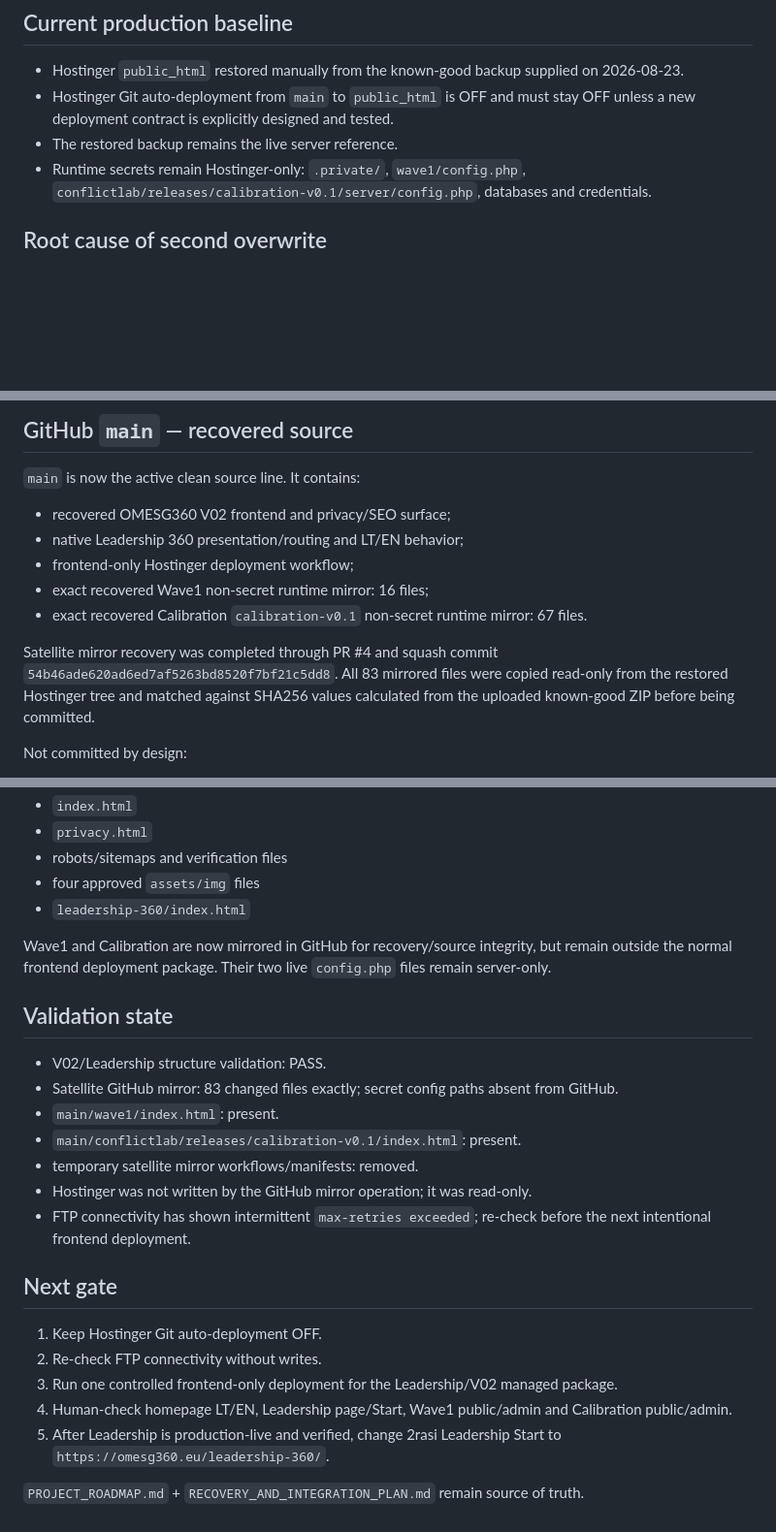
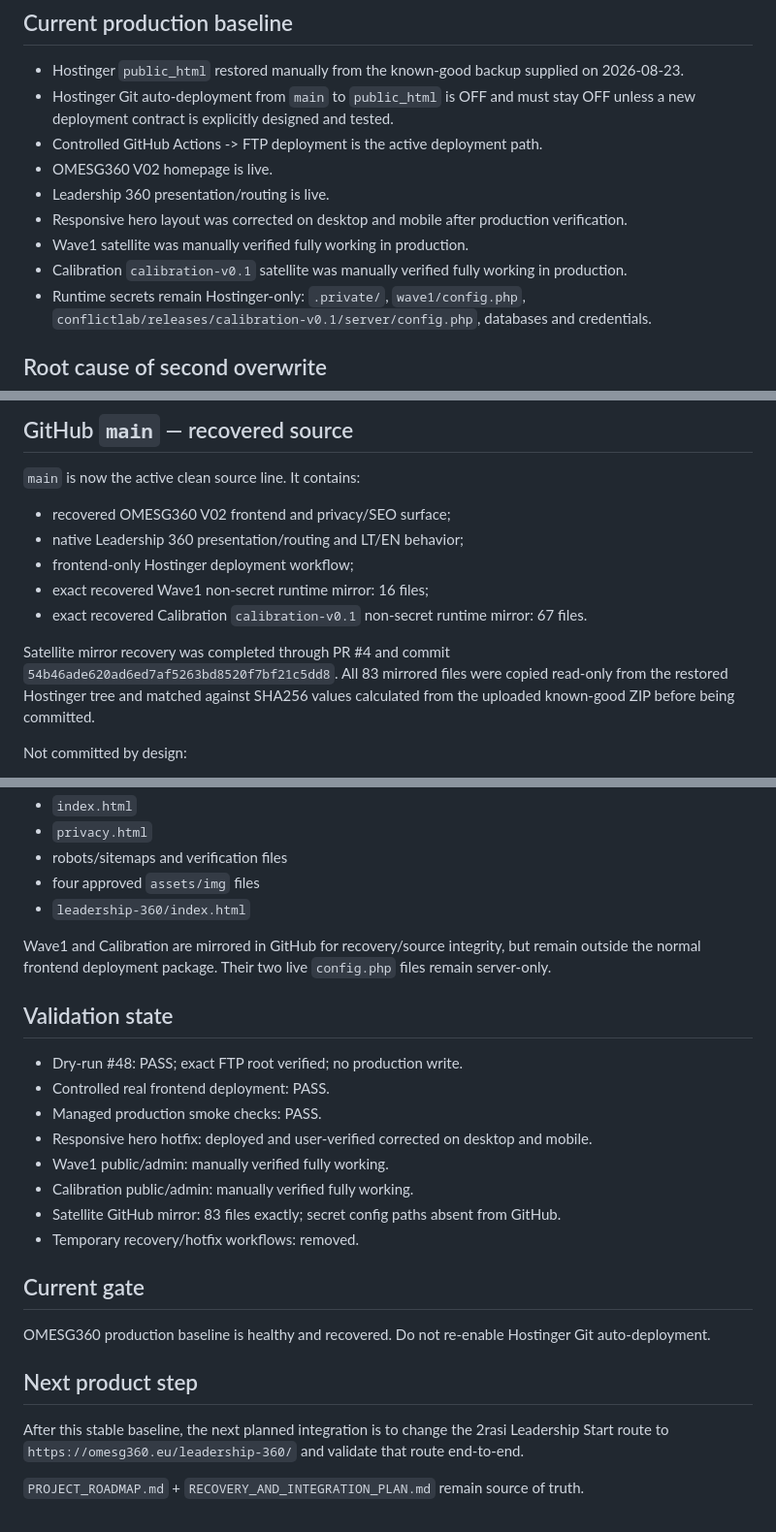
Before and after one commit to olemoz1977/omesg360, a Markdown page: PROJECT_ROADMAP.md, 3 parts joined by grey strips. Shown at 97% size. Drawn GitHub-style; blank space fills up the shorter version.

Commit message:
Record healthy OMESG360 production baseline

```diff
--- a/PROJECT_ROADMAP.md
+++ b/PROJECT_ROADMAP.md
@@ -7,7 +7,12 @@ Primary GitHub branch: `main`
 ## Current production baseline
 - Hostinger `public_html` restored manually from the known-good backup supplied on 2026-08-23.
 - Hostinger Git auto-deployment from `main` to `public_html` is OFF and must stay OFF unless a new deployment contract is explicitly designed and tested.
-- The restored backup remains the live server reference.
+- Controlled GitHub Actions -> FTP deployment is the active deployment path.
+- OMESG360 V02 homepage is live.
+- Leadership 360 presentation/routing is live.
+- Responsive hero layout was corrected on desktop and mobile after production verification.
+- Wave1 satellite was manually verified fully working in production.
+- Calibration `calibration-v0.1` satellite was manually verified fully working in production.
 - Runtime secrets remain Hostinger-only: `.private/`, `wave1/config.php`, `conflictlab/releases/calibration-v0.1/server/config.php`, databases and credentials.
 
 ## Root cause of second overwrite
@@ -23,7 +28,7 @@ Non-negotiable rule: GitHub must not whole-root sync or delete the Hostinger `pu
 - exact recovered Wave1 non-secret runtime mirror: 16 files;
 - exact recovered Calibration `calibration-v0.1` non-secret runtime mirror: 67 files.
 
-Satellite mirror recovery was completed through PR #4 and squash commit `54b46ade620ad6ed7af5263bd8520f7bf21c5dd8`. All 83 mirrored files were copied read-only from the restored Hostinger tree and matched against SHA256 values calculated from the uploaded known-good ZIP before being committed.
+Satellite mirror recovery was completed through PR #4 and commit `54b46ade620ad6ed7af5263bd8520f7bf21c5dd8`. All 83 mirrored files were copied read-only from the restored Hostinger tree and matched against SHA256 values calculated from the uploaded known-good ZIP before being committed.
 
 Not committed by design:
 - `wave1/config.php`;
@@ -45,22 +50,22 @@ Managed frontend package:
 - four approved `assets/img` files
 - `leadership-360/index.html`
 
-Wave1 and Calibration are now mirrored in GitHub for recovery/source integrity, but remain outside the normal frontend deployment package. Their two live `config.php` files remain server-only.
+Wave1 and Calibration are mirrored in GitHub for recovery/source integrity, but remain outside the normal frontend deployment package. Their two live `config.php` files remain server-only.
 
 ## Validation state
-- V02/Leadership structure validation: PASS.
-- Satellite GitHub mirror: 83 changed files exactly; secret config paths absent from GitHub.
-- `main/wave1/index.html`: present.
-- `main/conflictlab/releases/calibration-v0.1/index.html`: present.
-- temporary satellite mirror workflows/manifests: removed.
-- Hostinger was not written by the GitHub mirror operation; it was read-only.
-- FTP connectivity has shown intermittent `max-retries exceeded`; re-check before the next intentional frontend deployment.
+- Dry-run #48: PASS; exact FTP root verified; no production write.
+- Controlled real frontend deployment: PASS.
+- Managed production smoke checks: PASS.
+- Responsive hero hotfix: deployed and user-verified corrected on desktop and mobile.
+- Wave1 public/admin: manually verified fully working.
+- Calibration public/admin: manually verified fully working.
+- Satellite GitHub mirror: 83 files exactly; secret config paths absent from GitHub.
+- Temporary recovery/hotfix workflows: removed.
 
-## Next gate
-1. Keep Hostinger Git auto-deployment OFF.
-2. Re-check FTP connectivity without writes.
-3. Run one controlled frontend-only deployment for the Leadership/V02 managed package.
-4. Human-check homepage LT/EN, Leadership page/Start, Wave1 public/admin and Calibration public/admin.
-5. After Leadership is production-live and verified, change 2rasi Leadership Start to `https://omesg360.eu/leadership-360/`.
+## Current gate
+OMESG360 production baseline is healthy and recovered. Do not re-enable Hostinger Git auto-deployment.
+
+## Next product step
+After this stable baseline, the next planned integration is to change the 2rasi Leadership Start route to `https://omesg360.eu/leadership-360/` and validate that route end-to-end.
 
 `PROJECT_ROADMAP.md` + `RECOVERY_AND_INTEGRATION_PLAN.md` remain source of truth.
```
Also changed, not shown: other parts of PROJECT_ROADMAP.md (+1 -1 lines).
